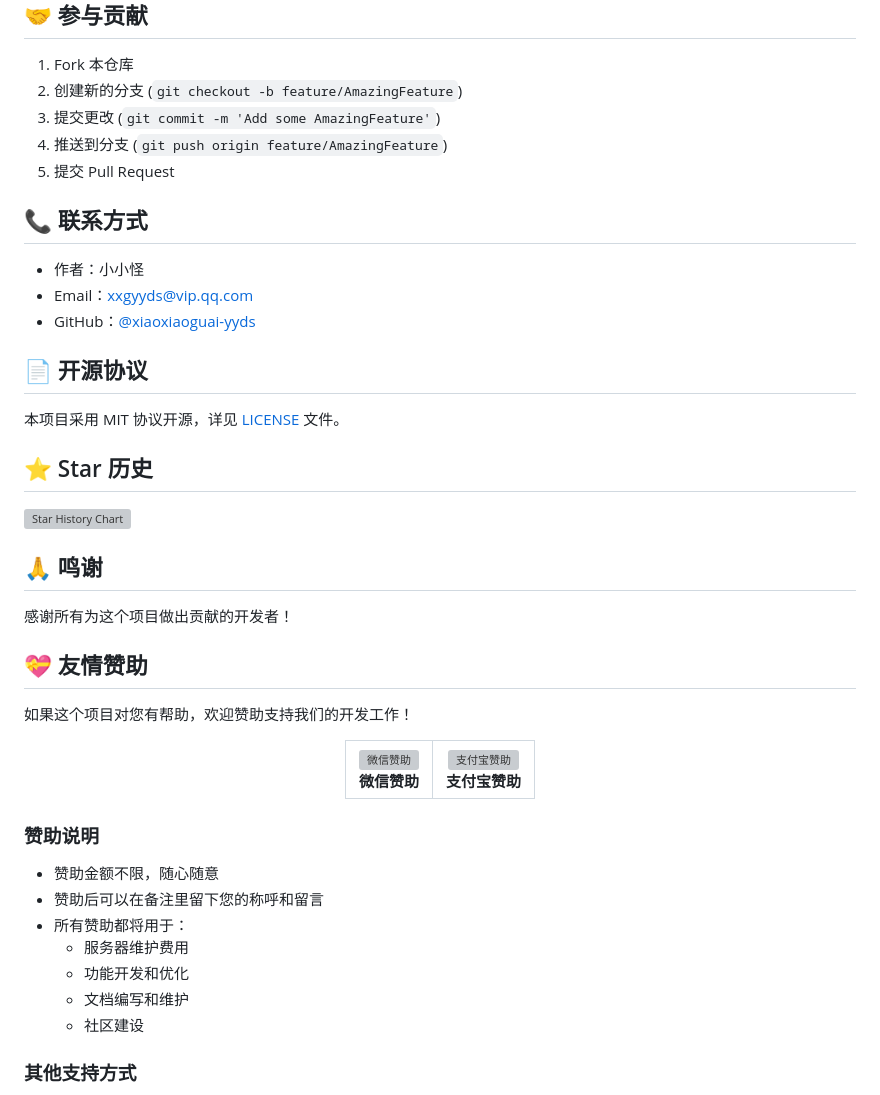
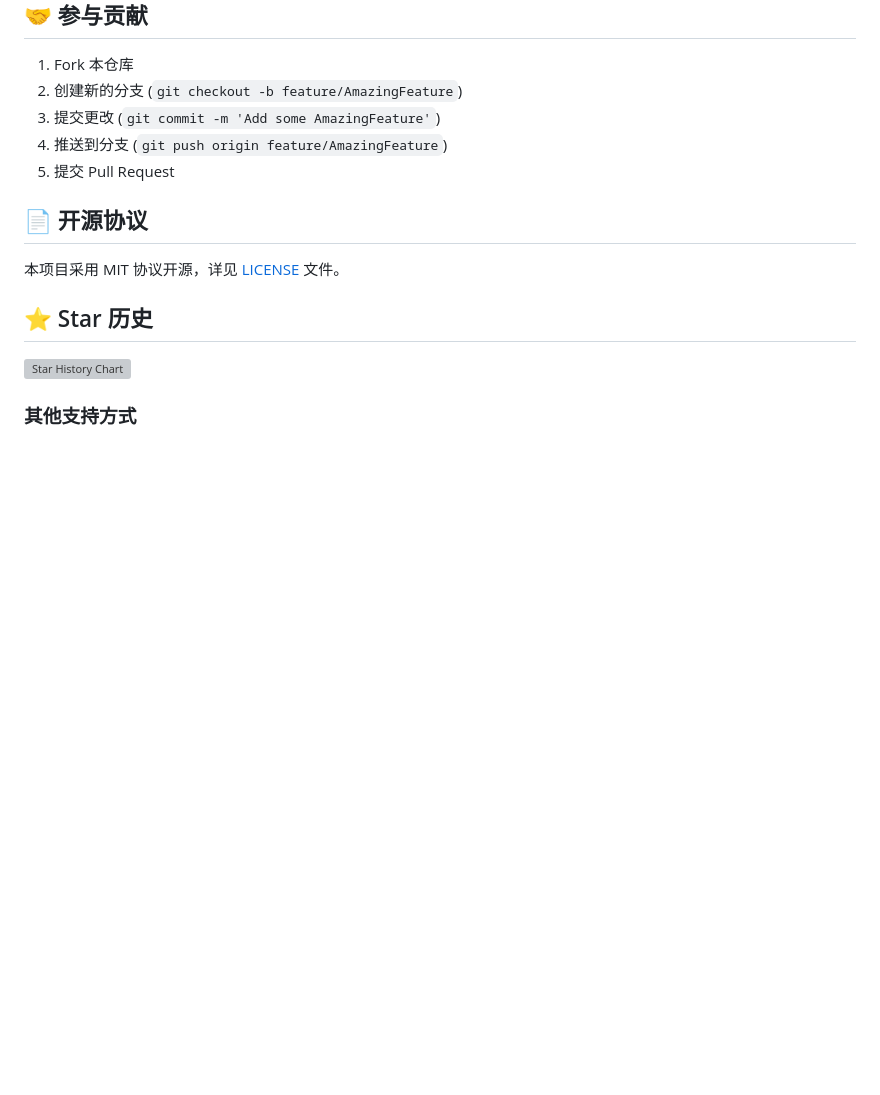
Before and after one commit to lison8080/xxgkami, a Markdown page: README.md, the part around the change. Rendered like a GitHub page; blank space fills up the shorter version; grey boxes are pictures that could not be loaded.

```diff
--- a/README.md
+++ b/README.md
@@ -186,12 +186,6 @@ UPDATE `cards` SET `duration` = 0 WHERE `duration` IS NULL OR `duration` <= 0;
 4. 推送到分支 (`git push origin feature/AmazingFeature`)
 5. 提交 Pull Request
 
-## 📞 联系方式
-
-- 作者：小小怪
-- Email：xxgyyds@vip.qq.com
-- GitHub：[@xiaoxiaoguai-yyds](https://github.com/xiaoxiaoguai-yyds)
-
 ## 📄 开源协议
 
 本项目采用 MIT 协议开源，详见 [LICENSE](LICENSE) 文件。
@@ -200,39 +194,6 @@ UPDATE `cards` SET `duration` = 0 WHERE `duration` IS NULL OR `duration` <= 0;
 
 [![Star History Chart](https://api.star-history.com/svg?repos=xiaoxiaoguai-yyds/xxgkami&type=Date)](https://star-history.com/#xiaoxiaoguai-yyds/xxgkami&Date)
 
-## 🙏 鸣谢
-感谢所有为这个项目做出贡献的开发者！
-
-## 💝 友情赞助
-
-如果这个项目对您有帮助，欢迎赞助支持我们的开发工作！
-
-<div align="center">
-    <table>
-        <tr>
-            <td align="center">
-                <img src="https://www.xxg-yyds.com/img/wx.png" alt="微信赞助" width="300px">
-                <br>
-                <b>微信赞助</b>
-            </td>
-            <td align="center">
-                <img src="https://www.xxg-yyds.com/img/zfb.jpg" alt="支付宝赞助" width="300px">
-                <br>
-                <b>支付宝赞助</b>
-            </td>
-        </tr>
-    </table>
-</div>
-
-### 赞助说明
-
-- 赞助金额不限，随心随意
-- 赞助后可以在备注里留下您的称呼和留言
-- 所有赞助都将用于：
-  - 服务器维护费用
-  - 功能开发和优化
-  - 文档编写和维护
-  - 社区建设
 
 ### 其他支持方式
 
```
